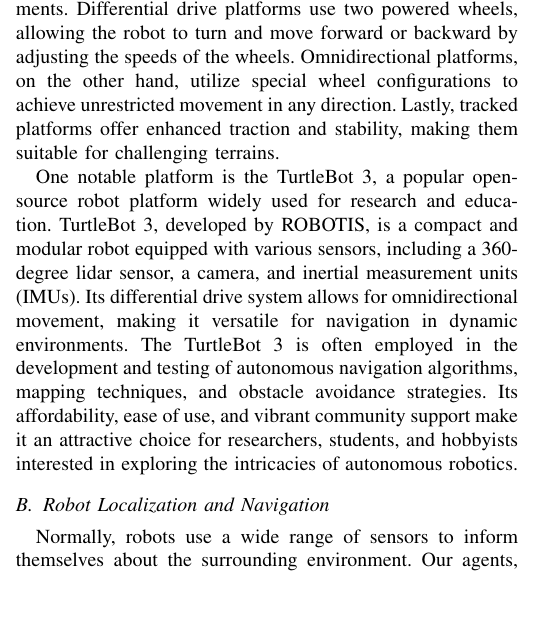
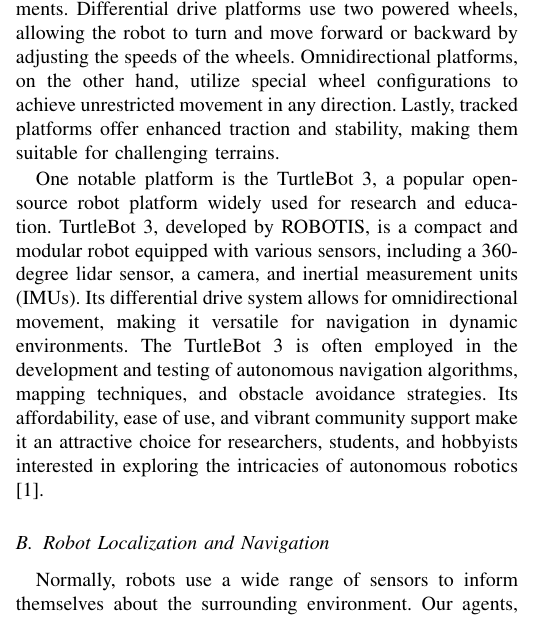
Before and after one commit to FreedomRoverUnits/final-report-FRU, a LaTeX paper (final_report_FRU.tex): part of one column of page 2 of 12, cut so that both start at the same text. Compiled offline with pdfLaTeX.

Commit message:
Final sub. Fixed citation.

```diff
--- a/final_report_FRU.tex
+++ b/final_report_FRU.tex
@@ -61,7 +61,7 @@
 A plethora of elements must come together to successfully deploy a swarm of agents. Our system requires a working knowledge in both the physical and abstract. The agents are subject to their physical characteristics: i.e., their circuitry, power consumption, mechanical components, sensors, processing power, and geometry to navigate and respond to an environment. The complexity that drives cyber-physical systems is what largely makes robotics difficult. An agent must be able to function perfectly in a world with a continuous state space. Today, researchers are seeing a high degree of success with robots that incorporate mathematical and data driven modeling that leverages the superior computational capabilities of modern processors to solve complex continuous problems in robotics.
 \subsection{Common Robot Autonomous Platforms} Common mobile platforms for autonomous robots encompass a range of designs tailored to diverse applications within the field of robotics. Wheeled platforms, such as differential drive and omnidirectional robots, are popular choices due to their simplicity and efficiency in navigating various environments. Differential drive platforms use two powered wheels, allowing the robot to turn and move forward or backward by adjusting the speeds of the wheels. Omnidirectional platforms, on the other hand, utilize special wheel configurations to achieve unrestricted movement in any direction. Lastly, tracked platforms offer enhanced traction and stability, making them suitable for challenging terrains.
 
-One notable platform is the TurtleBot 3, a popular open-source robot platform widely used for research and education. TurtleBot 3, developed by ROBOTIS, is a compact and modular robot equipped with various sensors, including a 360-degree lidar sensor, a camera, and inertial measurement units (IMUs). Its differential drive system allows for omnidirectional movement, making it versatile for navigation in dynamic environments. The TurtleBot 3 is often employed in the development and testing of autonomous navigation algorithms, mapping techniques, and obstacle avoidance strategies. Its affordability, ease of use, and vibrant community support make it an attractive choice for researchers, students, and hobbyists interested in exploring the intricacies of autonomous robotics.
+One notable platform is the TurtleBot 3, a popular open-source robot platform widely used for research and education. TurtleBot 3, developed by ROBOTIS, is a compact and modular robot equipped with various sensors, including a 360-degree lidar sensor, a camera, and inertial measurement units (IMUs). Its differential drive system allows for omnidirectional movement, making it versatile for navigation in dynamic environments. The TurtleBot 3 is often employed in the development and testing of autonomous navigation algorithms, mapping techniques, and obstacle avoidance strategies. Its affordability, ease of use, and vibrant community support make it an attractive choice for researchers, students, and hobbyists interested in exploring the intricacies of autonomous robotics \cite{Robotis-Git}.
 
 \subsection{Robot Localization and Navigation}
 \begin{figure}
```
